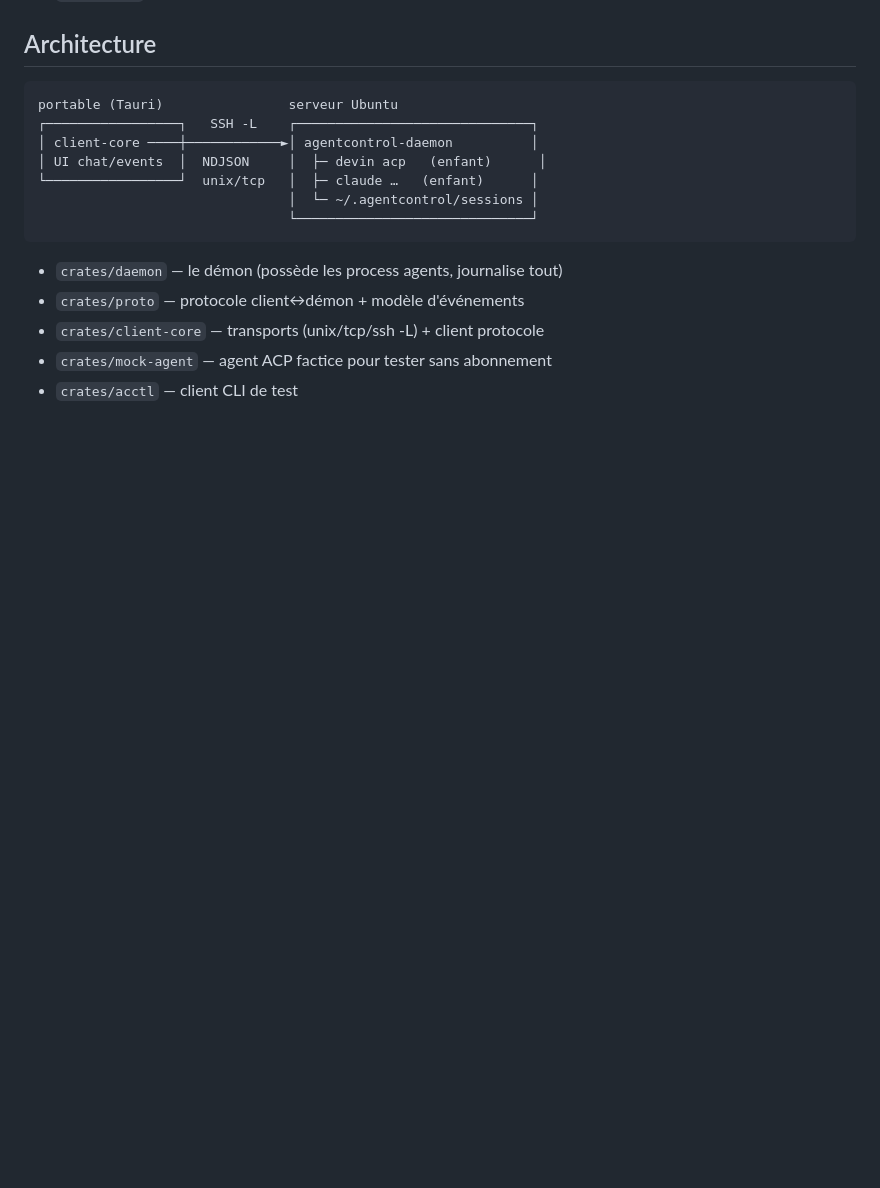
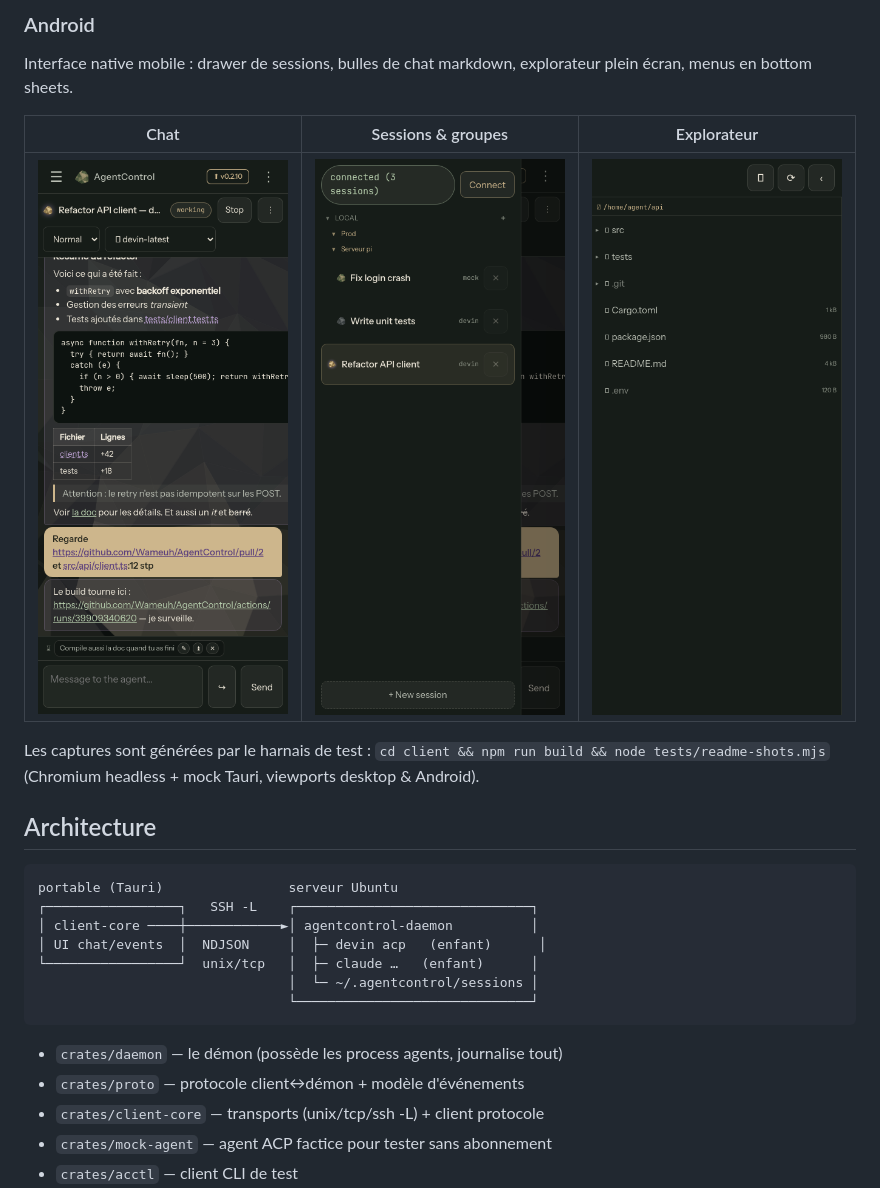
Before and after one commit to Wameuh/AgentControl, a Markdown page: README.md, the part around one of its changes. GitHub-like rendering; pictures changed too: docs/screenshots/android-chat.png (added), docs/screenshots/android-drawer.png (added), docs/screenshots/android-files.png (added); blank space fills up the shorter version.

```diff
--- a/README.md
+++ b/README.md
@@ -8,3 +22,15 @@ Voir `ANALYSE.md` pour la conception.
+### Android
+
+Interface native mobile : drawer de sessions, bulles de chat markdown,
+explorateur plein écran, menus en bottom sheets.
+
+| Chat | Sessions & groupes | Explorateur |
+|:-:|:-:|:-:|
+| ![Chat Android](docs/screenshots/android-chat.png) | ![Drawer Android](docs/screenshots/android-drawer.png) | ![Fichiers Android](docs/screenshots/android-files.png) |
+
+Les captures sont générées par le harnais de test : `cd client && npm run build
+&& node tests/readme-shots.mjs` (Chromium headless + mock Tauri, viewports
+desktop & Android).
 
 ## Architecture
 
```
Also changed, not shown: other parts of README.md (+14 -0 lines), docs/screenshots/desktop-chat.png (added), docs/screenshots/desktop-files.png (added), 1 other file.
